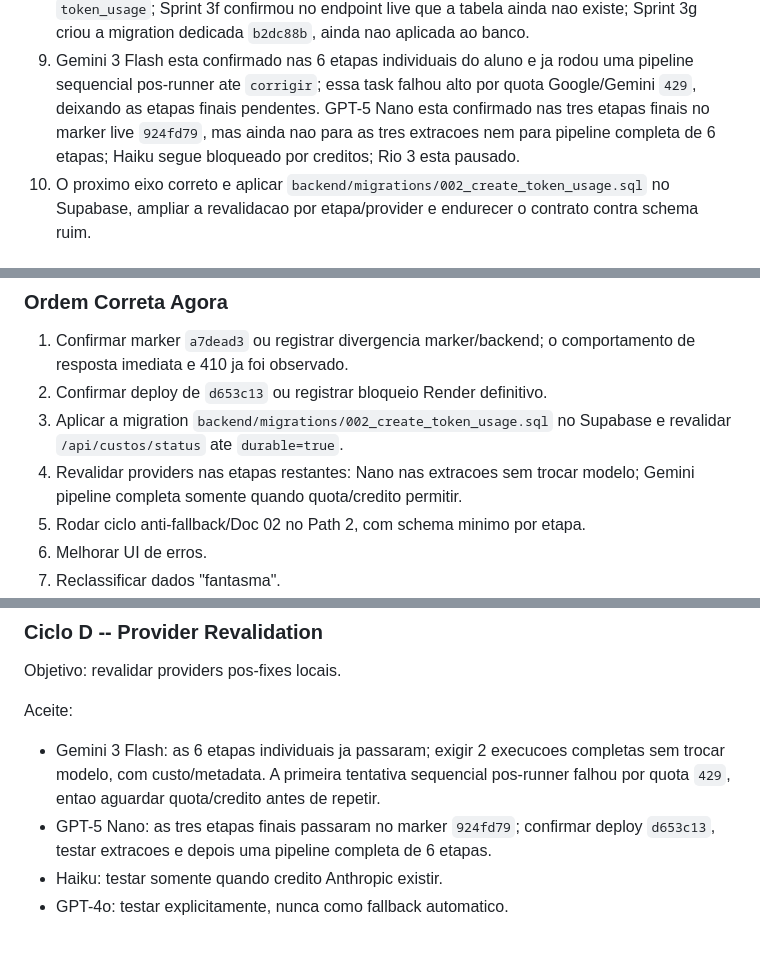
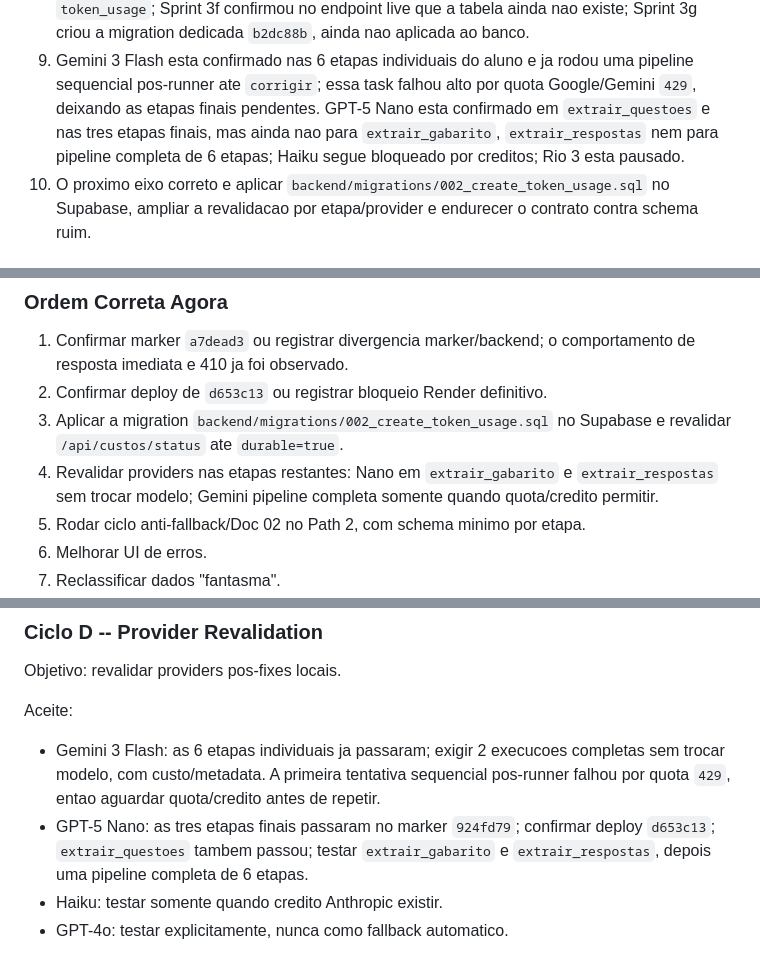
Before and after one commit to OttoBoop/IA_Educacao_V2, a Markdown page: docs/plano_pipeline/14_auditoria_mestre_pipeline_custos_providers.md, 3 parts joined by grey strips. Drawn GitHub-style.

```diff
--- a/docs/plano_pipeline/14_auditoria_mestre_pipeline_custos_providers.md
+++ b/docs/plano_pipeline/14_auditoria_mestre_pipeline_custos_providers.md
@@ -178,8 +178,9 @@ detalhar e auditar estas linhas.
 9. Gemini 3 Flash esta confirmado nas 6 etapas individuais do aluno e ja rodou
    uma pipeline sequencial pos-runner ate `corrigir`; essa task falhou alto por
    quota Google/Gemini `429`, deixando as etapas finais pendentes. GPT-5 Nano
-   esta confirmado nas tres etapas finais no marker live `924fd79`, mas ainda
-   nao para as tres extracoes nem para pipeline completa de 6 etapas; Haiku
+   esta confirmado em `extrair_questoes` e nas tres etapas finais, mas ainda
+   nao para `extrair_gabarito`, `extrair_respostas` nem para pipeline completa
+   de 6 etapas; Haiku
    segue bloqueado por creditos; Rio 3 esta pausado.
 10. O proximo eixo correto e aplicar `backend/migrations/002_create_token_usage.sql`
     no Supabase, ampliar a revalidacao por etapa/provider e endurecer o contrato
@@ -230,8 +231,9 @@ detalhar e auditar estas linhas.
 2. Confirmar deploy de `d653c13` ou registrar bloqueio Render definitivo.
 3. Aplicar a migration `backend/migrations/002_create_token_usage.sql` no
    Supabase e revalidar `/api/custos/status` ate `durable=true`.
-4. Revalidar providers nas etapas restantes: Nano nas extracoes sem trocar
-   modelo; Gemini pipeline completa somente quando quota/credito permitir.
+4. Revalidar providers nas etapas restantes: Nano em `extrair_gabarito` e
+   `extrair_respostas` sem trocar modelo; Gemini pipeline completa somente
+   quando quota/credito permitir.
 5. Rodar ciclo anti-fallback/Doc 02 no Path 2, com schema minimo por etapa.
 6. Melhorar UI de erros.
 7. Reclassificar dados "fantasma".
@@ -2606,7 +2609,9 @@ Aceite:
   sequencial pos-runner falhou por quota `429`, entao aguardar quota/credito
   antes de repetir.
 - GPT-5 Nano: as tres etapas finais passaram no marker `924fd79`; confirmar
-  deploy `d653c13`, testar extracoes e depois uma pipeline completa de 6 etapas.
+  deploy `d653c13`; `extrair_questoes` tambem passou; testar
+  `extrair_gabarito` e `extrair_respostas`, depois uma pipeline completa de 6
+  etapas.
 - Haiku: testar somente quando credito Anthropic existir.
 - GPT-4o: testar explicitamente, nunca como fallback automatico.
 
```
Also changed, not shown: other parts of docs/plano_pipeline/14_auditoria_mestre_pipeline_custos_providers.md (+3 -2 lines), docs/plano_pipeline/09_progresso_longo_prazo.md (+22 -2 lines), docs/plano_pipeline/12_matriz_provider_fase.md (+10 -4 lines).
